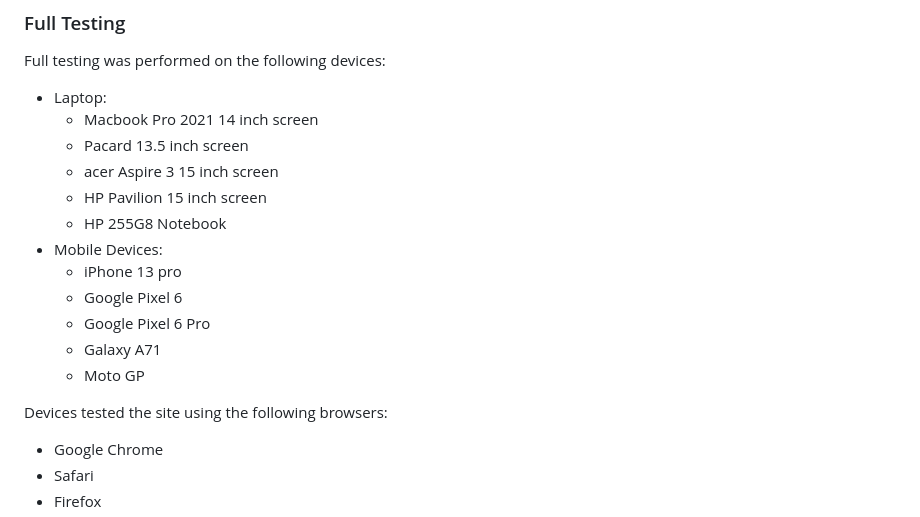
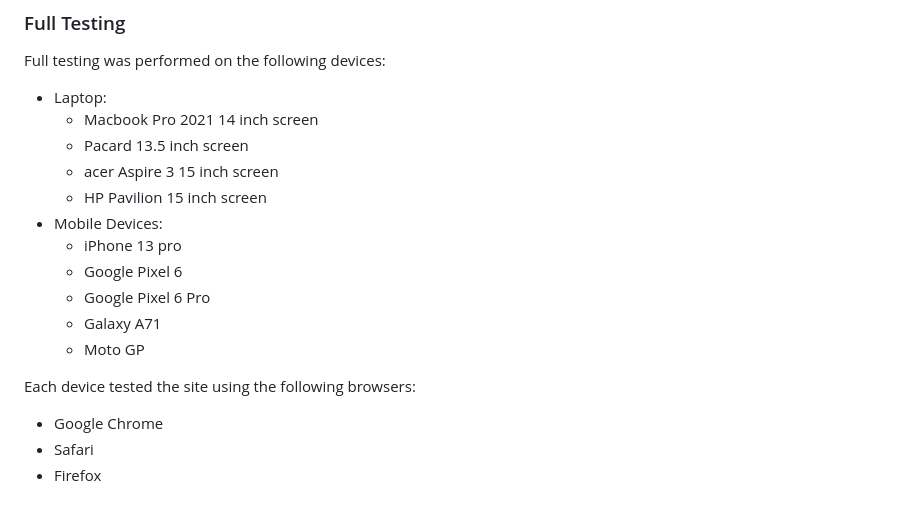
Before and after one commit to kslg/2405-hackathon-team1-Star-Wars, a Markdown page: TESTING.md, the part around one of its changes. Drawn GitHub-style.

```diff
--- a/TESTING.md
+++ b/TESTING.md
@@ -112,7 +113,6 @@ Full testing was performed on the following devices:
   * Pacard 13.5 inch screen
   * acer Aspire 3 15 inch screen
   * HP Pavilion 15 inch screen
-  * HP 255G8 Notebook
 * Mobile Devices:
   * iPhone 13 pro
   * Google Pixel 6
@@ -120,7 +120,7 @@ Full testing was performed on the following devices:
   * Galaxy A71
   * Moto GP
 
-Devices tested the site using the following browsers:
+Each device tested the site using the following browsers:
 
 * Google Chrome
 * Safari
```
Also changed, not shown: other parts of TESTING.md (+5 -4 lines).
